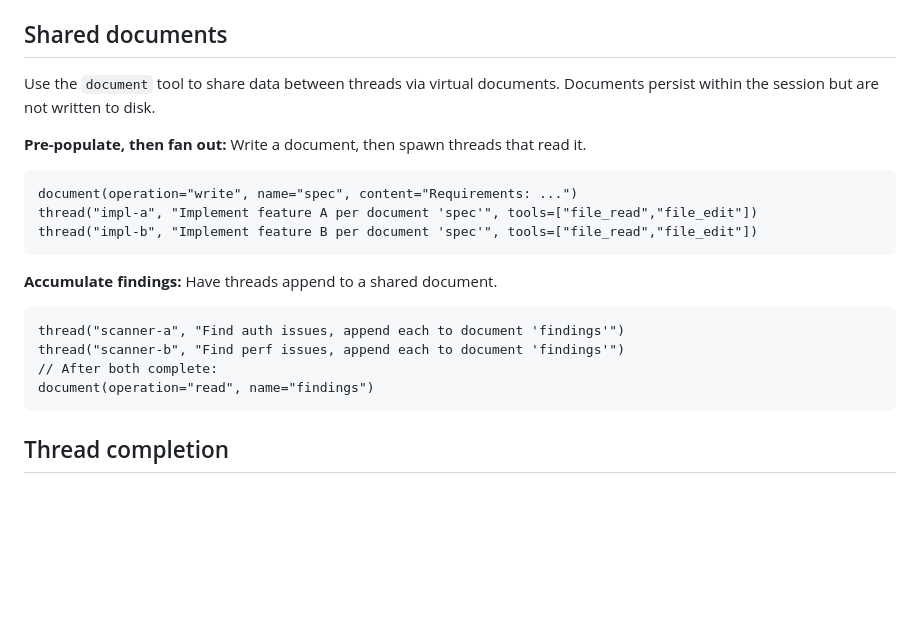
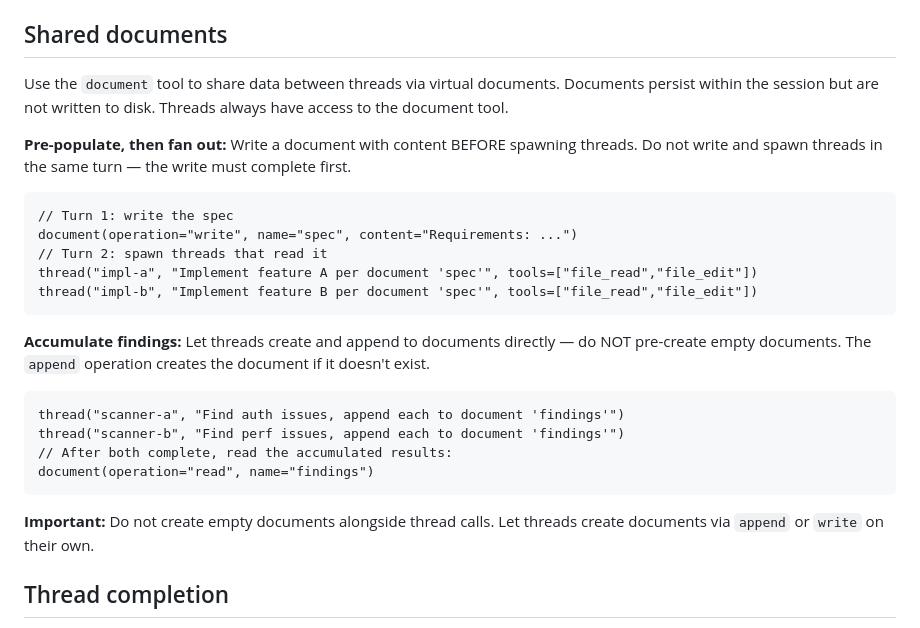
Before and after one commit to nwyin/tau, a Markdown page: coding-agent/prompts/orchestration.md, the part around the change. GitHub-like rendering; blank space fills up the shorter version.

Commit message:
fix: steer orchestration prompt away from empty doc pre-creation
The model was creating empty documents in the same turn as spawning
threads, causing a race condition and confusing itself about document
state. Updated guidance: let threads create docs via append (which
creates-if-missing), don't pre-create empty docs alongside thread calls.

````diff
--- a/coding-agent/prompts/orchestration.md
+++ b/coding-agent/prompts/orchestration.md
@@ -61,22 +61,26 @@ Threads get a restricted tool set (default: `file_read`, `grep`, `glob`). Overri
 
 ## Shared documents
 
-Use the `document` tool to share data between threads via virtual documents. Documents persist within the session but are not written to disk.
+Use the `document` tool to share data between threads via virtual documents. Documents persist within the session but are not written to disk. Threads always have access to the document tool.
 
-**Pre-populate, then fan out:** Write a document, then spawn threads that read it.
+**Pre-populate, then fan out:** Write a document with content BEFORE spawning threads. Do not write and spawn threads in the same turn — the write must complete first.
 ```
+// Turn 1: write the spec
 document(operation="write", name="spec", content="Requirements: ...")
+// Turn 2: spawn threads that read it
 thread("impl-a", "Implement feature A per document 'spec'", tools=["file_read","file_edit"])
 thread("impl-b", "Implement feature B per document 'spec'", tools=["file_read","file_edit"])
 ```
 
-**Accumulate findings:** Have threads append to a shared document.
+**Accumulate findings:** Let threads create and append to documents directly — do NOT pre-create empty documents. The `append` operation creates the document if it doesn't exist.
 ```
 thread("scanner-a", "Find auth issues, append each to document 'findings'")
 thread("scanner-b", "Find perf issues, append each to document 'findings'")
-// After both complete:
+// After both complete, read the accumulated results:
 document(operation="read", name="findings")
 ```
+
+**Important:** Do not create empty documents alongside thread calls. Let threads create documents via `append` or `write` on their own.
 
 ## Thread completion
 
````
